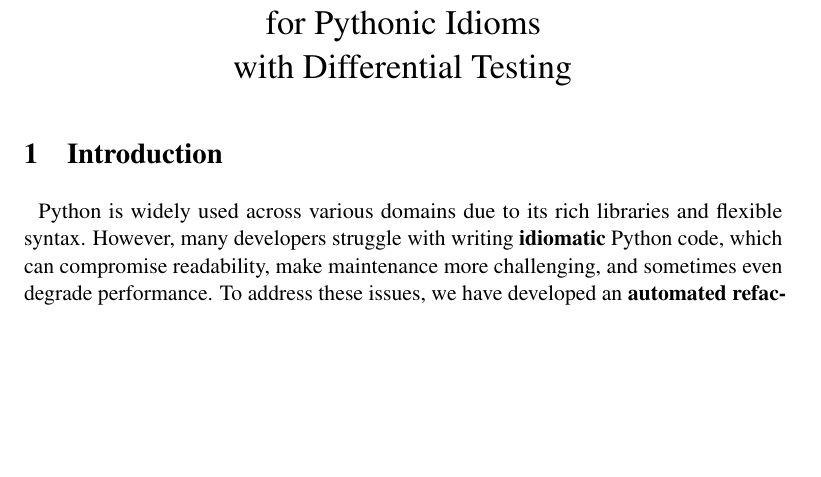
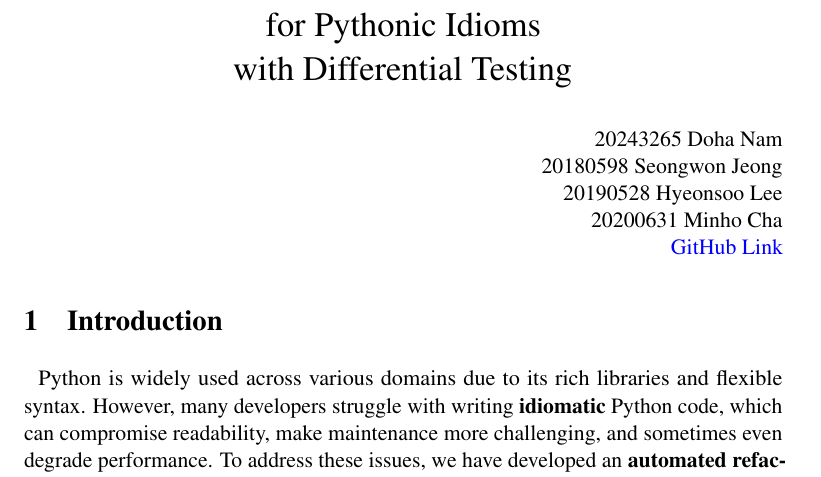
Before and after one commit to waroad/Auto_refactoring-differential_testing, a LaTeX document (report.tex): part of page 1 of 14, cut so that both start at the same text, the shorter picture padded with empty space. Compiled offline with pdfLaTeX.

Commit message:
git link

```diff
--- a/report.tex
+++ b/report.tex
@@ -56,6 +56,14 @@ urlcolor  = blue]{hyperref}
 \maketitle
 \vspace{-2cm}
 \thispagestyle{fancy}
+
+\begin{flushright}
+20243265 Doha Nam \\
+20180598 Seongwon Jeong \\
+20190528 Hyeonsoo Lee \\
+20200631 Minho Cha \\
+\href{https://github.com/waroad/Auto_refactoring-differential_testing}{GitHub Link}
+\end{flushright}
 
 \section{Introduction}
 Python is widely used across various domains due to its rich libraries and flexible syntax. However, many developers struggle with writing \textbf{idiomatic} Python code, which can compromise readability, make maintenance more challenging, and sometimes even degrade performance. To address these issues, we have developed an \textbf{automated refactoring} technology. This technology transforms Python code into more \textbf{Pythonic} code, enhancing both readability and performance. To verify that the refactoring does not alter the functionality of the code, we have implemented \textbf{differential testing}. This method confirms that the code behaves the same before and after refactoring, thus securing the stability of the refactoring process. This report will discuss the necessity and effectiveness of this approach and examine how automated refactoring can improve the quality of Python code.
```
Also changed, not shown: report.pdf, 2 other files.
